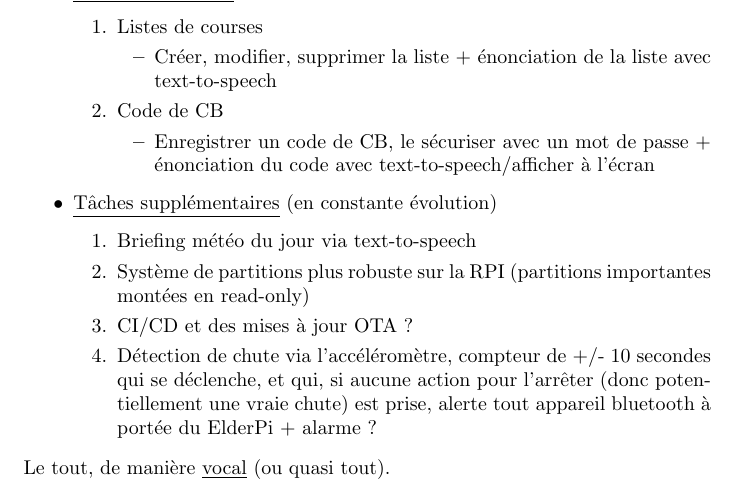
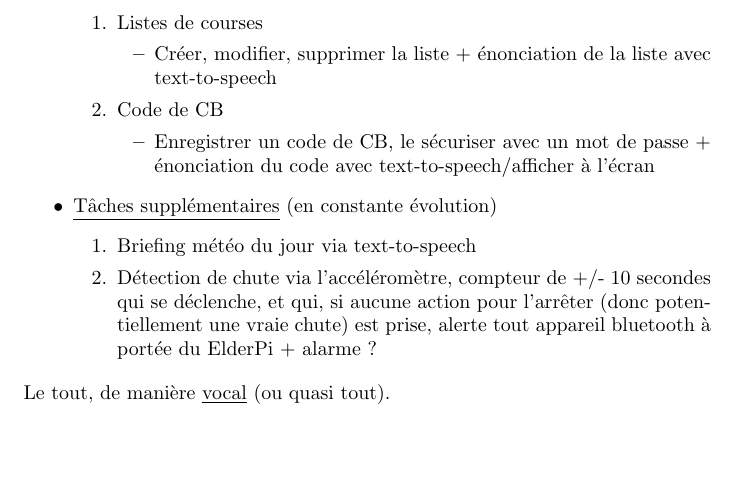
Before and after one commit to obiwac/uni-projet-3, a LaTeX document (documents/cahier-des-charges.tex): part of the page, cut so that both start at the same text, the shorter picture padded with empty space. Compiled offline with pdfLaTeX.

Commit message:
cahier des charges: removed pointless features

```diff
--- a/documents/cahier-des-charges.tex
+++ b/documents/cahier-des-charges.tex
@@ -42,8 +42,6 @@ L'objectif de cette mission est la création d'un assistant principalement vocal
     \item {\underline{Tâches supplémentaires} (en constante évolution)}
     \begin{enumerate}
         \item Briefing météo du jour via text-to-speech
-        \item {Système de partitions plus robuste sur la RPI (partitions importantes montées en read-only)}
-        \item {CI/CD et des mises à jour OTA ?}
         \item {Détection de chute via l'accéléromètre, compteur de +/- 10 secondes qui se déclenche, et qui, si aucune action pour l'arrêter (donc potentiellement une vraie chute) est prise, alerte tout appareil bluetooth à portée du ElderPi + alarme ? }
     \end{enumerate}
 \end{itemize}
```
